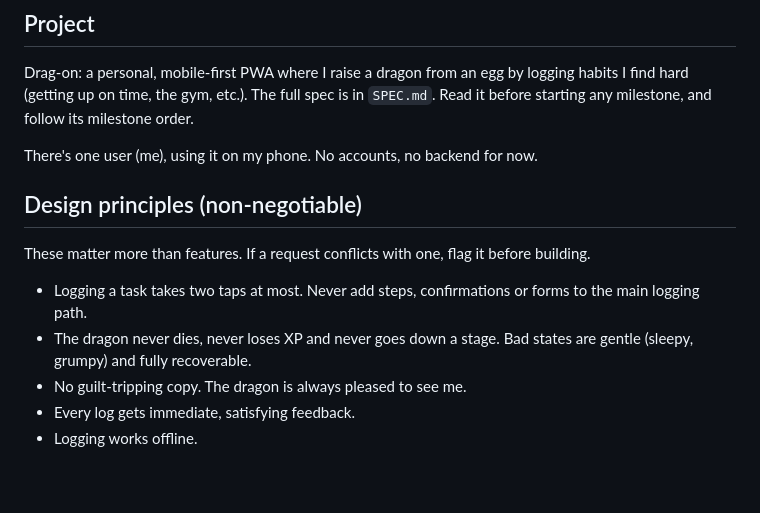
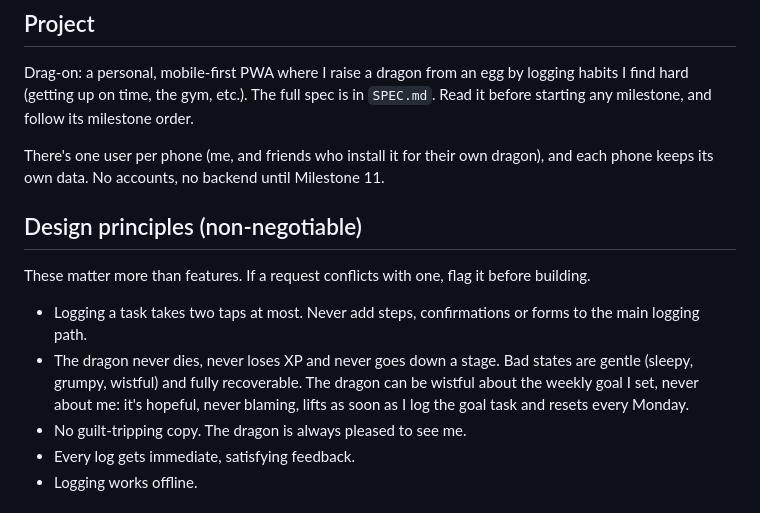
Before and after one commit to kerrymakers/drag-on, a Markdown page: CLAUDE.md, the part around the change. Rendered like a GitHub page; blank space fills up the shorter version.

```diff
--- a/CLAUDE.md
+++ b/CLAUDE.md
@@ -4,14 +4,14 @@
 
 Drag-on: a personal, mobile-first PWA where I raise a dragon from an egg by logging habits I find hard (getting up on time, the gym, etc.). The full spec is in `SPEC.md`. Read it before starting any milestone, and follow its milestone order.
 
-There's one user (me), using it on my phone. No accounts, no backend for now.
+There's one user per phone (me, and friends who install it for their own dragon), and each phone keeps its own data. No accounts, no backend until Milestone 11.
 
 ## Design principles (non-negotiable)
 
 These matter more than features. If a request conflicts with one, flag it before building.
 
 - Logging a task takes two taps at most. Never add steps, confirmations or forms to the main logging path.
-- The dragon never dies, never loses XP and never goes down a stage. Bad states are gentle (sleepy, grumpy) and fully recoverable.
+- The dragon never dies, never loses XP and never goes down a stage. Bad states are gentle (sleepy, grumpy, wistful) and fully recoverable. The dragon can be wistful about the weekly goal I set, never about me: it's hopeful, never blaming, lifts as soon as I log the goal task and resets every Monday.
 - No guilt-tripping copy. The dragon is always pleased to see me.
 - Every log gets immediate, satisfying feedback.
 - Logging works offline.
```
Also changed, not shown: SPEC.md (+33 -5 lines).
